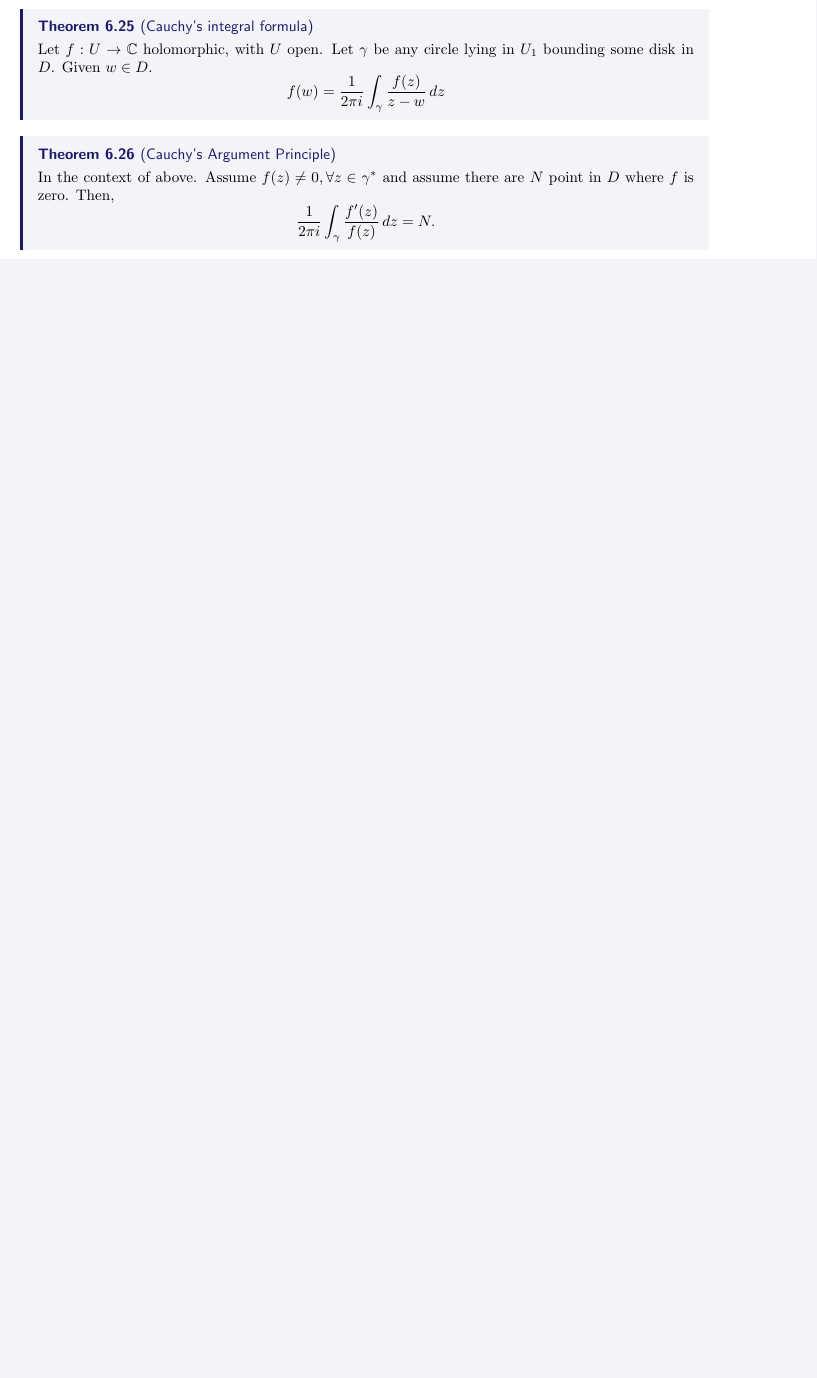
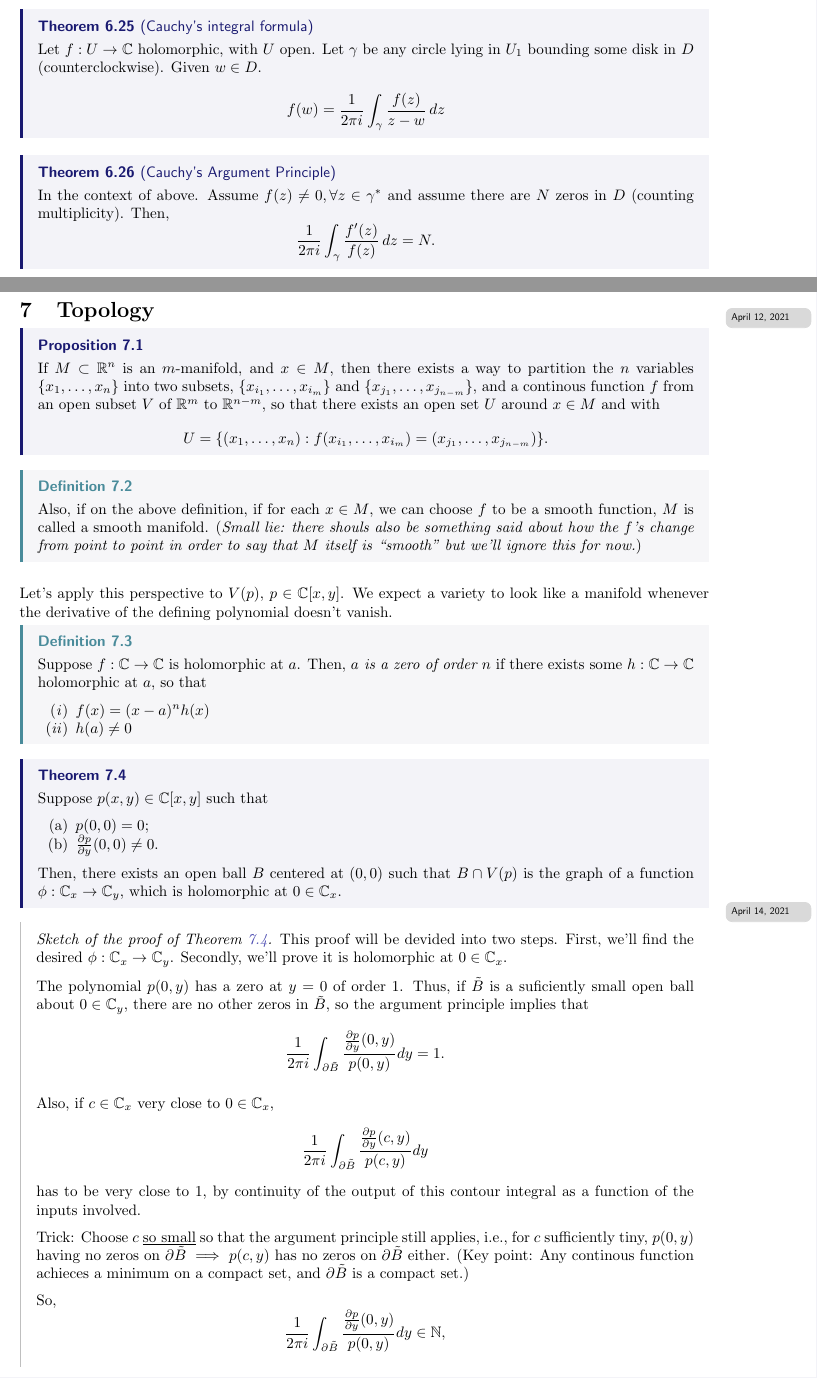
Before and after one commit to ZeusDM/2021B_MATHH334, a LaTeX document (master.tex, which reads lec_22.tex, lec_23.tex, lec_24.tex): part of page 17 of 17 before the commit and two parts of pages 17 and 18 of 19 after it, the two joined at a grey line, cut so that both start at the same text, the shorter picture padded with empty space. The pictures show the PDF file master.pdf that the author committed with the source.

Commit message:
2021-04-21 Update

```diff
--- a/lec_22.tex
+++ b/lec_22.tex
@@ -40,13 +40,13 @@ Some comments:
 \end{thm}
 
 \begin{thm}[Cauchy's integral formula]
-	Let $f: U \to \mathbb{C}$ holomorphic, with $U$ open. Let $\gamma$ be any circle lying in $U_1$ bounding some disk in $D$. Given $w \in D$. \[
+	Let $f: U \to \mathbb{C}$ holomorphic, with $U$ open. Let $\gamma$ be any circle lying in $U_1$ bounding some disk in $D$ (counterclockwise). Given $w \in D$. \[
 		f(w) = \frac{1}{2\pi i}\int_\gamma \frac{f(z)}{z-w} \,dz
 	\]
 \end{thm}
 
 \begin{thm}[Cauchy's Argument Principle]
-	In the context of above. Assume $f(z) \neq 0, \forall z \in \gamma^*$ and assume there are $N$ point in $D$ where $f$ is zero. Then, \[
+	In the context of above. Assume $f(z) \neq 0, \forall z \in \gamma^*$ and assume there are $N$ zeros in $D$ (counting multiplicity). Then, \[
 		\frac{1}{2 \pi i} \int_\gamma \frac{f'(z)}{f(z)} \,dz = N.
 	\]
 \end{thm}
--- /dev/null
+++ b/lec_23.tex
@@ -0,0 +1,32 @@
+\newpage
+\section{Topology}
+\lecture{23}{April 12, 2021}{Topology}
+
+\begin{prop}
+	If $M \subset \mathbb{R}^n$ is an $m$-manifold, and $x \in M$, then there exists a way to partition the  $n$ variables $\{x_1, \dots, x_n\}$ into two subsets, $\{x_{i_1}, \dots, x_{i_m}\}$ and $\{x_{j_1}, \dots, x_{j_{n-m}}\}$, and a continous function $f$ from an open subset $V$ of $\mathbb{R}^m$ to $\mathbb{R}^{n-m}$, so that there exists an open set $U$ around $x \in M$ and with \[U = \{(x_1, \dots, x_n) : f(x_{i_1}, \dots, x_{i_m}) = (x_{j_1}, \dots, x_{j_{n-m}})\}.\]
+\end{prop}
+
+\begin{defn}
+	Also, if on the above definition, if for each $x \in M$, we can choose $f$ to be a smooth function, $M$ is called a smooth manifold.
+	(\emph{Small lie: there shouls also be something said about how the $f$'s change from point to point in order to say that $M$ itself is ``smooth'' but we'll ignore this for now.})
+\end{defn}
+
+Let's apply this perspective to $V(p)$, $p \in \mathbb{C}[x, y]$. We expect a variety to look like a manifold whenever the derivative of the defining polynomial doesn't vanish.
+
+\begin{defn}
+	Suppose $f: \mathbb{C} \to \mathbb{C}$ is holomorphic at $a$. Then, \emph{$a$ is a zero of order $n$} if there exists some $h: \mathbb{C} \to \mathbb{C}$ holomorphic at $a$, so that
+	\begin{enumerate}
+		\item $f(x) = (x-a)^n h(x)$
+		\item $h(a) \neq 0$
+	\end{enumerate}
+\end{defn}
+
+\begin{thm}\label{thm:graph-holomorphic}
+	Suppose $p(x, y) \in \mathbb{C}[x, y]$ such that
+	\begin{enumerate}[label = (\alph*)]
+		\item $p(0, 0) = 0$;
+		\item $\frac{\partial p}{\partial y} (0, 0) \neq 0$.
+	\end{enumerate}
+
+	Then, there exists an open ball $B$ centered at $(0, 0)$ such that $B \cap V(p)$ is the graph of a function $\phi: \mathbb{C}_x \to \mathbb{C}_y$, which is holomorphic at $0 \in \mathbb{C}_x$.
+\end{thm}
--- /dev/null
+++ b/lec_24.tex
@@ -0,0 +1,17 @@
+\lecture{24}{April 14, 2021}{}
+
+\begin{sk}[of the proof of Theorem \ref{thm:graph-holomorphic}]
+	This proof will be devided into two steps. First, we'll find the desired $\phi: \mathbb{C}_x \to \mathbb{C}_y$. Secondly, we'll prove it is holomorphic at $0 \in \mathbb{C}_x$.
+
+	The polynomial $p(0, y)$ has a zero at $y=0$ of order $1$. Thus, if $\tilde{B}$ is a suficiently small open ball about $0 \in \mathbb{C}_y$, there are no other zeros in $\tilde{B}$, so the argument principle implies that \[
+		\frac{1}{2\pi i} \int_{\partial \tilde{B}} \frac{\frac{\partial p}{\partial y}(0, y)}{p(0, y)} dy = 1.
+	\]
+
+	Also, if $c \in \mathbb{C}_x$ very close to $0 \in \mathbb{C}_x$, \[
+		\frac1{2\pi i} \int_{\partial \tilde{B}} \frac{\frac{\partial p}{\partial y}(c, y)}{p(c, y)} dy
+	\] has to be very close to $1$, by continuity of the output of this contour integral as a function of the inputs involved.
+
+	Trick: Choose $c$ \underline{so small} so that the argument principle still applies, i.e., for $c$ sufficiently tiny, $p(0, y)$ having no zeros on $\partial \tilde{B}$ $\implies$ $p(c, y)$ has no zeros on  $\partial \tilde{B}$ either. (Key point: Any continous function achieces a minimum on a compact set, and $\partial \tilde{B}$ is a compact set.)
+
+	So, \[
+		\frac{1}{2\pi i} \int_{\partial \tilde{B}} \frac{\frac{\partial p}{\partial y}(0, y)}{p(0, y)} dy \in \mathbb{N},
@@ -0,0 +28,15 @@
+		\frac{\frac{\partial p}{\partial y}(c, y)}{p(c, y)}.
+	\]
+
+	At least within $\Delta$, we can express this as a rational Taylor series of the form \[
+		\frac{\frac{\partial p}{\partial y}(c, y)}{p(c, y)} = \frac{a_0 + a_1 (y - \phi(c)) + a_2(y - \phi(c))^2 + \cdots}{y - \phi(c)}.
+	\]
+
+	Note that $a_0 \neq 0$, because  $a_0 = 0 \implies {\frac{\partial p}{\partial y}(c, \phi(c))} = 0$, which is a contradiction.
+
+	Then,
+	\begin{align*}
+		\frac{1}{2\pi i} \int_{\partial \Delta} \frac{y \frac{\partial p}{\partial y}(c,y)}{y-\phi(c)} dy
+		&= \frac{1}{2\pi i} \int_{\partial \Delta} \frac{ya_0 + a_1y(y - \phi(c)) + a_2y(y - \phi(c))^2 + \cdots}{y-\phi(c)} dy \\
+		&= a_0 \phi(c),
+	\end{align*}
@@ -0,0 +50,2 @@
+	\begin{align*}
+		\phi(c)
```
Also changed, not shown: master.tex (+2 -0 lines), master.pdf, lec_24.tex (28 more changed lines).
